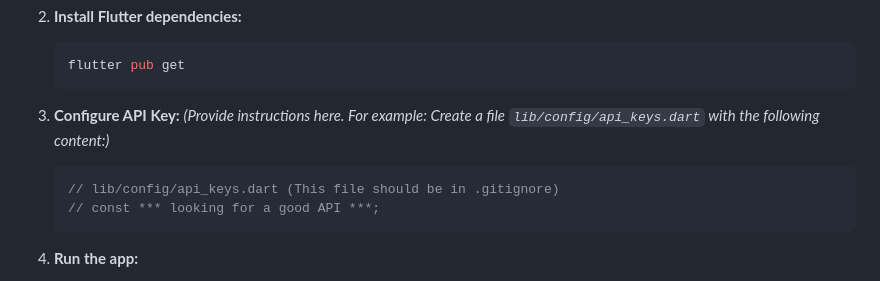
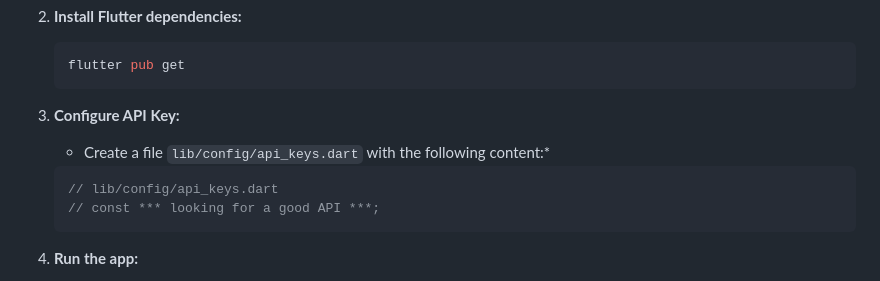
Before and after one commit to mitchandrade8/stocks_application, a Markdown page: README.md, the part around the change. Drawn GitHub-style.

Commit message:
cleaning up readme

````diff
--- a/README.md
+++ b/README.md
@@ -77,9 +77,9 @@ These instructions will get you a copy of the project up and running on your loc
     ```
 
 3.  **Configure API Key:**
-    *(Provide instructions here. For example: Create a file `lib/config/api_keys.dart` with the following content:)*
+    * Create a file `lib/config/api_keys.dart` with the following content:*
     ```dart
-    // lib/config/api_keys.dart (This file should be in .gitignore)
+    // lib/config/api_keys.dart
     // const *** looking for a good API ***;
     ```
 
````
